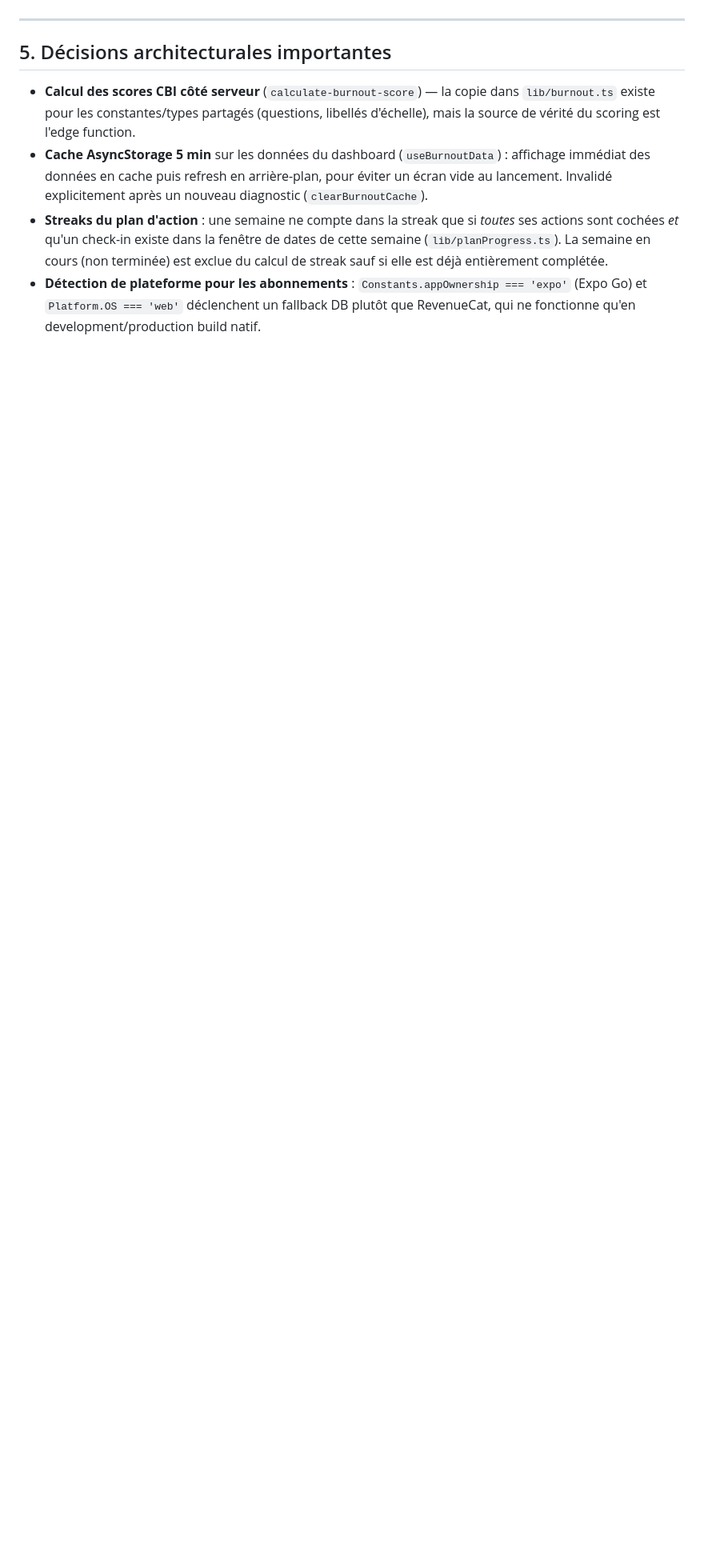
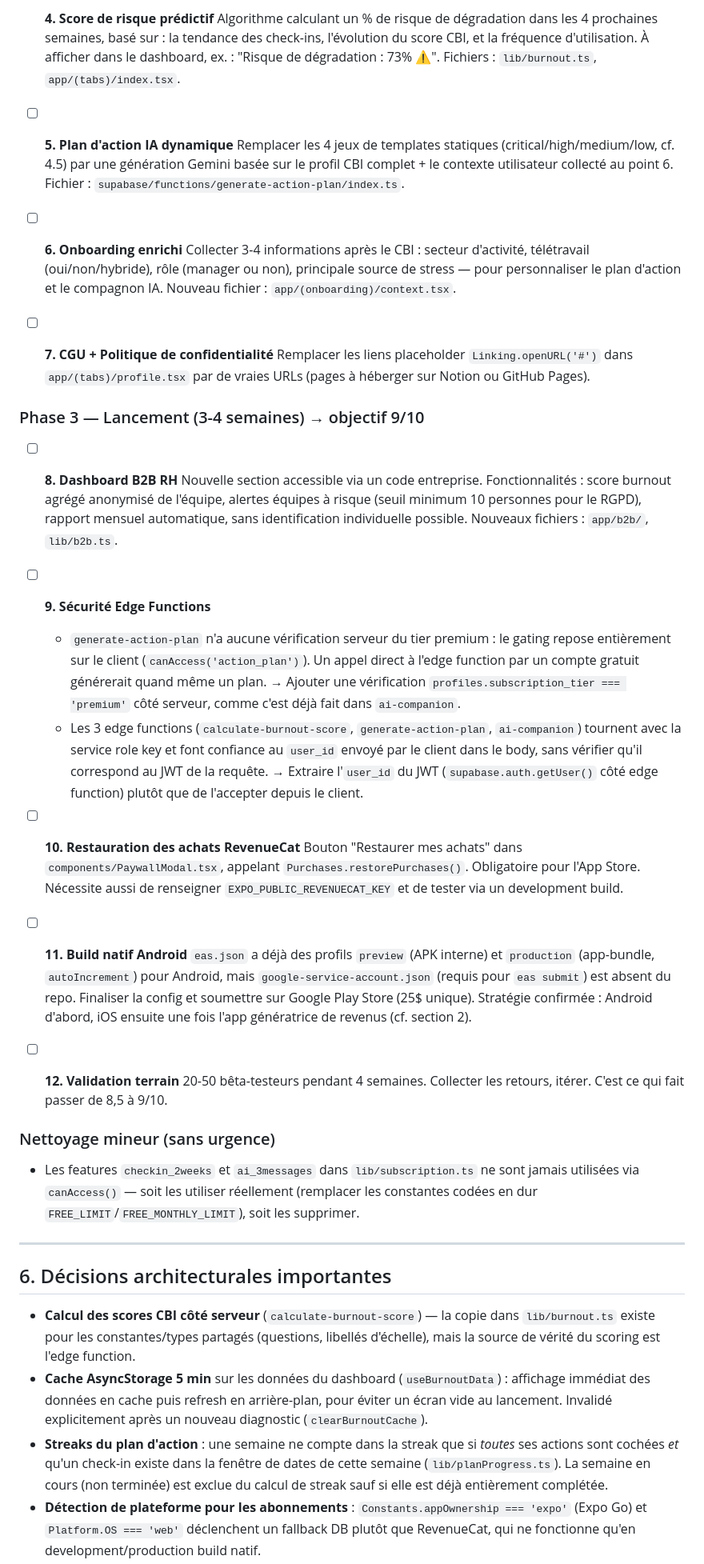
Before and after one commit to nicolaspoda/FirstSign, a Markdown page: CONTEXT.md, the part around one of its changes. Shown at 80% size. Rendered like a GitHub page; blank space fills up the shorter version.

```diff
--- a/CONTEXT.md
+++ b/CONTEXT.md
@@ -252,7 +291,69 @@ jamais vérifiées via `canAccess` (limites codées en dur ailleurs).
+- [ ] **4. Score de risque prédictif**
+  Algorithme calculant un % de risque de dégradation dans les 4 prochaines semaines,
+  basé sur : la tendance des check-ins, l'évolution du score CBI, et la fréquence
+  d'utilisation. À afficher dans le dashboard, ex. : "Risque de dégradation : 73% ⚠️".
+  Fichiers : `lib/burnout.ts`, `app/(tabs)/index.tsx`.
+
+- [ ] **5. Plan d'action IA dynamique**
+  Remplacer les 4 jeux de templates statiques (critical/high/medium/low, cf. 4.5) par
+  une génération Gemini basée sur le profil CBI complet + le contexte utilisateur
+  collecté au point 6. Fichier : `supabase/functions/generate-action-plan/index.ts`.
+
+- [ ] **6. Onboarding enrichi**
+  Collecter 3-4 informations après le CBI : secteur d'activité, télétravail
+  (oui/non/hybride), rôle (manager ou non), principale source de stress — pour
+  personnaliser le plan d'action et le compagnon IA.
+  Nouveau fichier : `app/(onboarding)/context.tsx`.
+
+- [ ] **7. CGU + Politique de confidentialité**
+  Remplacer les liens placeholder `Linking.openURL('#')` dans `app/(tabs)/profile.tsx`
+  par de vraies URLs (pages à héberger sur Notion ou GitHub Pages).
+
+### Phase 3 — Lancement (3-4 semaines) → objectif 9/10
+
+- [ ] **8. Dashboard B2B RH**
+  Nouvelle section accessible via un code entreprise. Fonctionnalités : score burnout
+  agrégé anonymisé de l'équipe, alertes équipes à risque (seuil minimum 10 personnes
+  pour le RGPD), rapport mensuel automatique, sans identification individuelle
+  possible. Nouveaux fichiers : `app/b2b/`, `lib/b2b.ts`.
+
+- [ ] **9. Sécurité Edge Functions**
+  - `generate-action-plan` n'a aucune vérification serveur du tier premium : le
+    gating repose entièrement sur le client (`canAccess('action_plan')`). Un appel
+    direct à l'edge function par un compte gratuit générerait quand même un plan.
+    → Ajouter une vérification `profiles.subscription_tier === 'premium'` côté
+    serveur, comme c'est déjà fait dans `ai-companion`.
+  - Les 3 edge functions (`calculate-burnout-score`, `generate-action-plan`,
+    `ai-companion`) tournent avec la service role key et font confiance au `user_id`
+    envoyé par le client dans le body, sans vérifier qu'il correspond au JWT de la
+    requête. → Extraire l'`user_id` du JWT (`supabase.auth.getUser()` côté edge
+    function) plutôt que de l'accepter depuis le client.
+
+- [ ] **10. Restauration des achats RevenueCat**
+  Bouton "Restaurer mes achats" dans `components/PaywallModal.tsx`, appelant
+  `Purchases.restorePurchases()`. Obligatoire pour l'App Store. Nécessite aussi de
+  renseigner `EXPO_PUBLIC_REVENUECAT_KEY` et de tester via un development build.
+
+- [ ] **11. Build natif Android**
+  `eas.json` a déjà des profils `preview` (APK interne) et `production`
+  (app-bundle, `autoIncrement`) pour Android, mais `google-service-account.json`
+  (requis pour `eas submit`) est absent du repo. Finaliser la config et soumettre sur
+  Google Play Store (25$ unique). Stratégie confirmée : Android d'abord, iOS ensuite
+  une fois l'app génératrice de revenus (cf. section 2).
+
+- [ ] **12. Validation terrain**
+  20-50 bêta-testeurs pendant 4 semaines. Collecter les retours, itérer. C'est ce qui
+  fait passer de 8,5 à 9/10.
+
+### Nettoyage mineur (sans urgence)
+
+- Les features `checkin_2weeks` et `ai_3messages` dans `lib/subscription.ts` ne sont
+  jamais utilisées via `canAccess()` — soit les utiliser réellement (remplacer les
+  constantes codées en dur `FREE_LIMIT`/`FREE_MONTHLY_LIMIT`), soit les supprimer.
 
 ---
 
-## 5. Décisions architecturales importantes
+## 6. Décisions architecturales importantes
 
 - **Calcul des scores CBI côté serveur** (`calculate-burnout-score`) — la copie dans
   `lib/burnout.ts` existe pour les constantes/types partagés (questions, libellés
```
Also changed, not shown: other parts of CONTEXT.md (+88 -49 lines).
